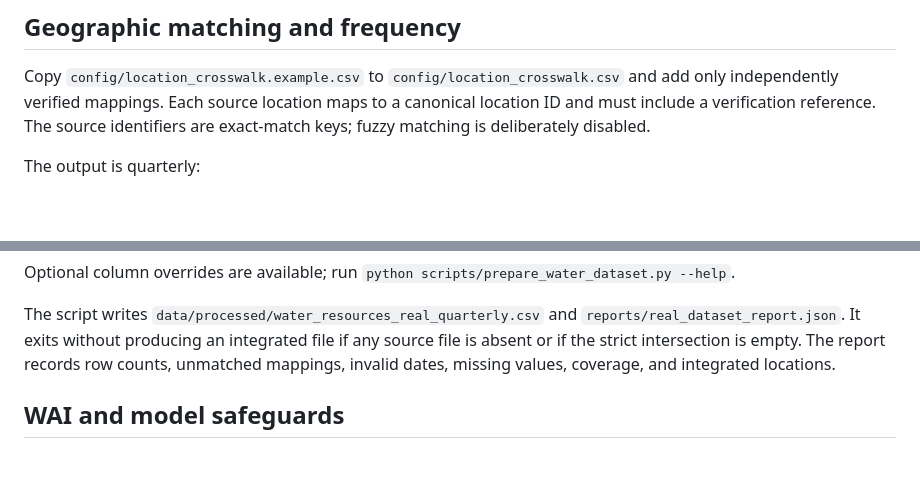
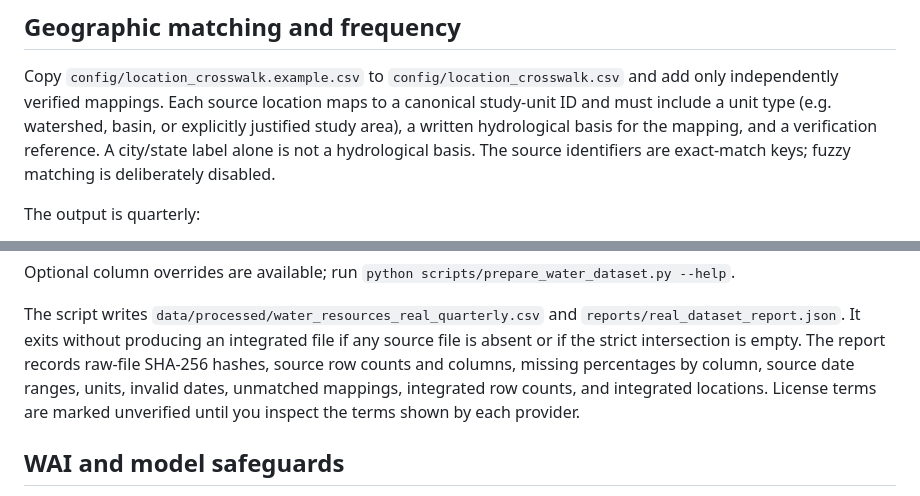
Before and after one commit to loukika-12/Hydro-Vision, a Markdown page: docs/REAL_DATA_INTEGRATION.md, 2 parts joined by grey strips. Rendered like a GitHub page; blank space fills up the shorter version.

Commit message:
Document strict hydrological crosswalk and full data audit report

```diff
--- a/docs/REAL_DATA_INTEGRATION.md
+++ b/docs/REAL_DATA_INTEGRATION.md
@@ -42,8 +42,10 @@ metadata before using the percent field. The default adapter expects percentage.
 
 Copy `config/location_crosswalk.example.csv` to
 `config/location_crosswalk.csv` and add only independently verified mappings.
-Each source location maps to a canonical location ID and must include a
-verification reference. The source identifiers are exact-match keys; fuzzy matching
+Each source location maps to a canonical study-unit ID and must include a unit type
+(e.g. watershed, basin, or explicitly justified study area), a written hydrological
+basis for the mapping, and a verification reference. A city/state label alone is not
+a hydrological basis. The source identifiers are exact-match keys; fuzzy matching
 is deliberately disabled.
 
 The output is quarterly:
@@ -74,8 +76,10 @@ Optional column overrides are available; run
 The script writes `data/processed/water_resources_real_quarterly.csv` and
 `reports/real_dataset_report.json`. It exits without producing an integrated file
 if any source file is absent or if the strict intersection is empty. The report
-records row counts, unmatched mappings, invalid dates, missing values, coverage,
-and integrated locations.
+records raw-file SHA-256 hashes, source row counts and columns, missing percentages
+by column, source date ranges, units, invalid dates, unmatched mappings, integrated
+row counts, and integrated locations. License terms are marked unverified until
+you inspect the terms shown by each provider.
 
 ## WAI and model safeguards
 
```
